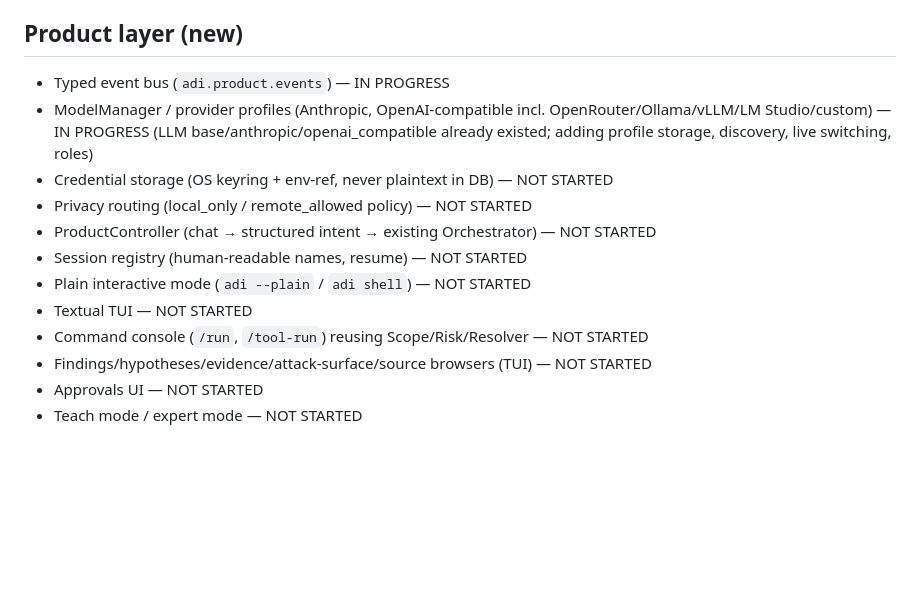
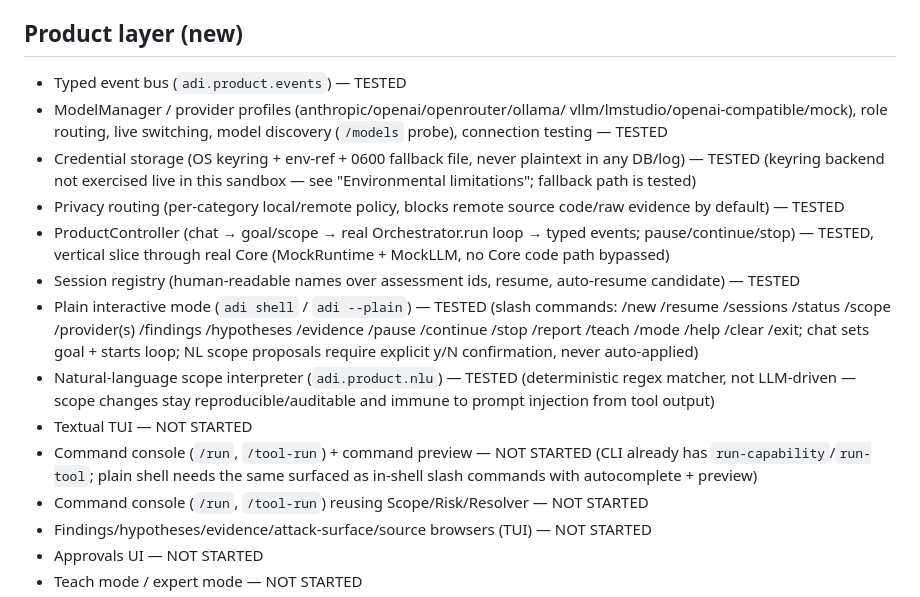
Before and after one commit to alanqoudif/Adi, a Markdown page: docs/product-implementation-status.md, the part around one of its changes. GitHub-like rendering; blank space fills up the shorter version.

```diff
--- a/docs/product-implementation-status.md
+++ b/docs/product-implementation-status.md
@@ -22,17 +22,32 @@ Legend: NOT STARTED / IN PROGRESS / IMPLEMENTED / TESTED / ENV BLOCKED
 - CLI (`adi assess/run-tool/resume/report/doctor/...`) — TESTED
 
 ## Product layer (new)
-- Typed event bus (`adi.product.events`) — IN PROGRESS
-- ModelManager / provider profiles (Anthropic, OpenAI-compatible incl.
-  OpenRouter/Ollama/vLLM/LM Studio/custom) — IN PROGRESS
-  (LLM base/anthropic/openai_compatible already existed; adding profile
-  storage, discovery, live switching, roles)
-- Credential storage (OS keyring + env-ref, never plaintext in DB) — NOT STARTED
-- Privacy routing (local_only / remote_allowed policy) — NOT STARTED
-- ProductController (chat → structured intent → existing Orchestrator) — NOT STARTED
-- Session registry (human-readable names, resume) — NOT STARTED
-- Plain interactive mode (`adi --plain` / `adi shell`) — NOT STARTED
+- Typed event bus (`adi.product.events`) — TESTED
+- ModelManager / provider profiles (anthropic/openai/openrouter/ollama/
+  vllm/lmstudio/openai-compatible/mock), role routing, live switching,
+  model discovery (`/models` probe), connection testing — TESTED
+- Credential storage (OS keyring + env-ref + 0600 fallback file, never
+  plaintext in any DB/log) — TESTED (keyring backend not exercised live in
+  this sandbox — see "Environmental limitations"; fallback path is tested)
+- Privacy routing (per-category local/remote policy, blocks remote source
+  code/raw evidence by default) — TESTED
+- ProductController (chat → goal/scope → real Orchestrator.run loop →
+  typed events; pause/continue/stop) — TESTED, vertical slice through real
+  Core (MockRuntime + MockLLM, no Core code path bypassed)
+- Session registry (human-readable names over assessment ids, resume,
+  auto-resume candidate) — TESTED
+- Plain interactive mode (`adi shell` / `adi --plain`) — TESTED
+  (slash commands: /new /resume /sessions /status /scope /provider(s)
+  /findings /hypotheses /evidence /pause /continue /stop /report /teach
+  /mode /help /clear /exit; chat sets goal + starts loop; NL scope
+  proposals require explicit y/N confirmation, never auto-applied)
+- Natural-language scope interpreter (`adi.product.nlu`) — TESTED
+  (deterministic regex matcher, not LLM-driven — scope changes stay
+  reproducible/auditable and immune to prompt injection from tool output)
 - Textual TUI — NOT STARTED
+- Command console (`/run`, `/tool-run`) + command preview — NOT STARTED
+  (CLI already has `run-capability`/`run-tool`; plain shell needs the same
+  surfaced as in-shell slash commands with autocomplete + preview)
 - Command console (`/run`, `/tool-run`) reusing Scope/Risk/Resolver — NOT STARTED
 - Findings/hypotheses/evidence/attack-surface/source browsers (TUI) — NOT STARTED
 - Approvals UI — NOT STARTED
```
Also changed, not shown: other parts of docs/product-implementation-status.md (+50 -5 lines).
